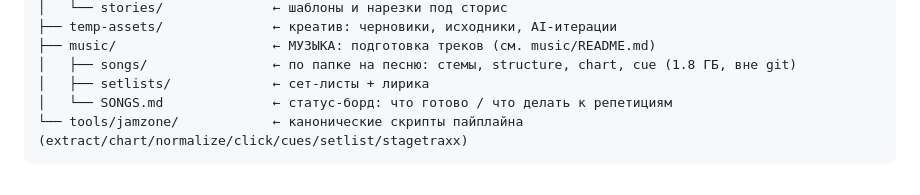
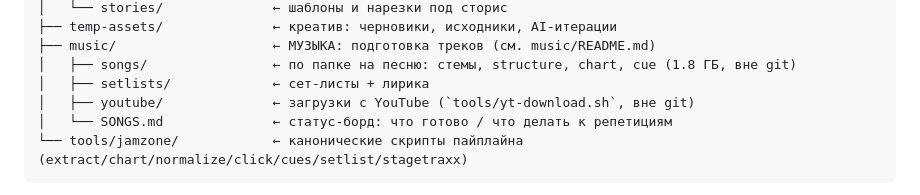
Before and after one commit to alexomee/cherry-daddies-alex, a Markdown page: README.md, the part around the change. Drawn GitHub-style.

Commit message:
CLAUDE.md: правила YouTube-загрузок (tools/yt-download.sh → music/youtube/); строка в дереве README
Co-Authored-By: Claude Fable 5 <noreply@anthropic.com>

````diff
--- a/README.md
+++ b/README.md
@@ -48,6 +48,7 @@ cherry-daddies/
 ├── music/                    ← МУЗЫКА: подготовка треков (см. music/README.md)
 │   ├── songs/                ← по папке на песню: стемы, structure, chart, cue (1.8 ГБ, вне git)
 │   ├── setlists/             ← сет-листы + лирика
+│   ├── youtube/              ← загрузки с YouTube (`tools/yt-download.sh`, вне git)
 │   └── SONGS.md              ← статус-борд: что готово / что делать к репетициям
 └── tools/jamzone/            ← канонические скрипты пайплайна (extract/chart/normalize/click/cues/setlist/stagetraxx)
 ```
````
Also changed, not shown: CLAUDE.md (added, +12 -0 lines).
